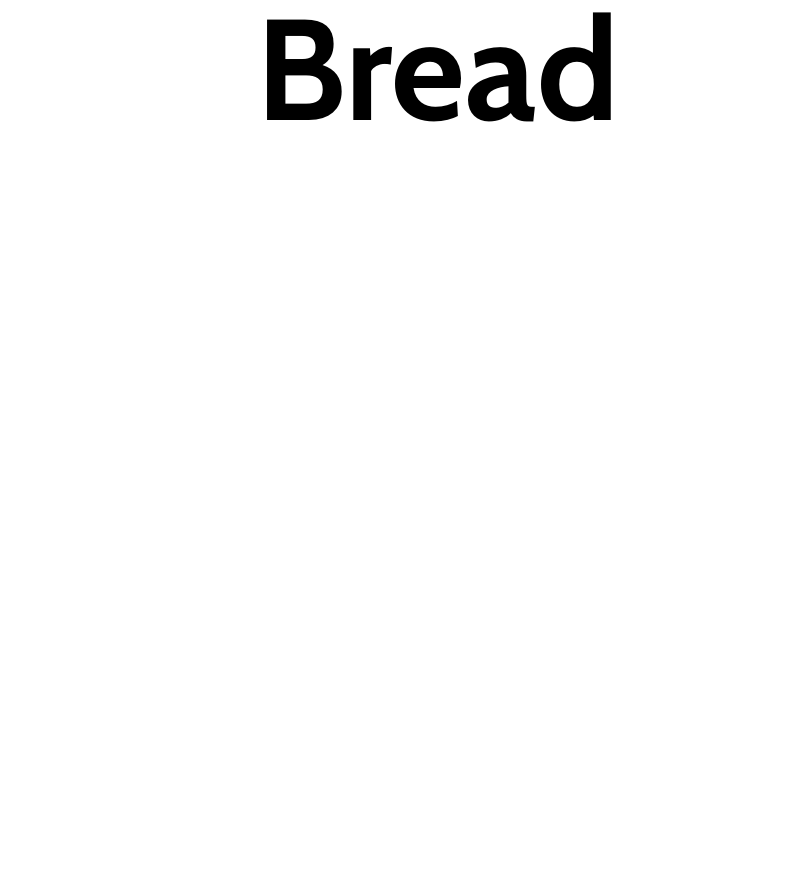
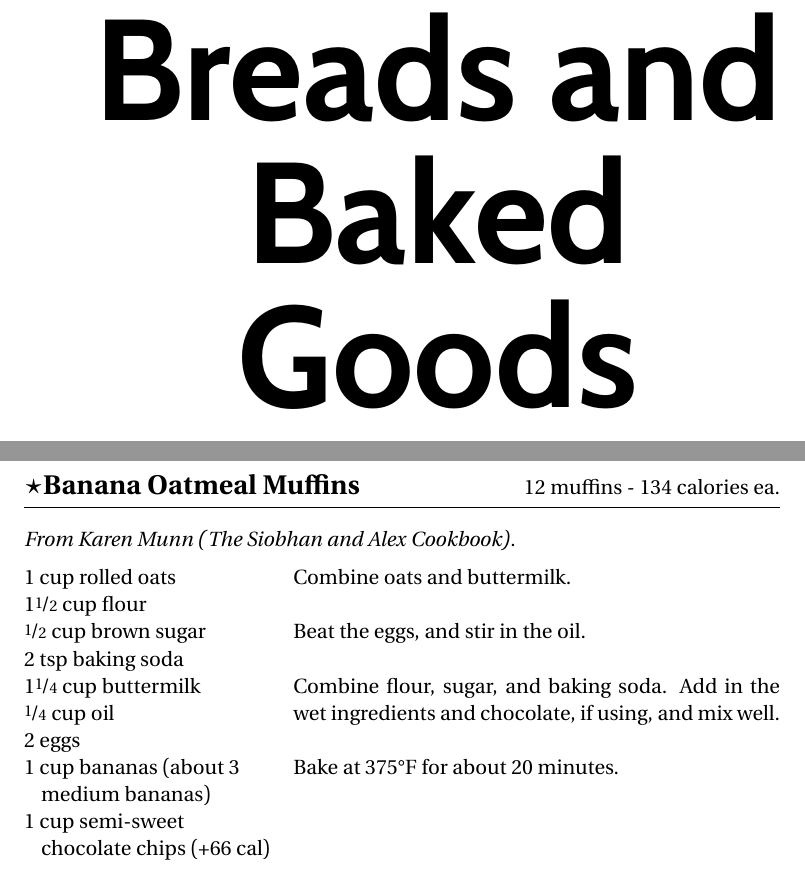
Before and after one commit to dpasut/cookbook, a LaTeX document (main.tex, which reads recipes/banana_oatmeal_muffins.tex): part of page 4 of 31 before the commit and two parts of pages 4 and 9 of 35 after it, the two joined at a grey line, cut at the place of the change, the shorter picture padded with empty space. Compiled offline with pdfLaTeX.

Commit message:
Add additional recipes from alex/siobhan.

```diff
--- a/main.tex
+++ b/main.tex
@@ -70,10 +70,11 @@
 \titleformat{\section}[block]{\fontsize{72pt}{72pt}\bfseries\sffamily\center}{}{0em}{}[\thispagestyle{empty}\cleardoublepage]
 \titlespacing{\section}{0pt}{150pt}{40pt}
 \phantom{text}
-\section{Bread}
+\section{Breads and Baked Goods}
 \input{recipes/no_knead_bread}\newpage
 \input{recipes/focaccia}\newpage
 \input{recipes/cream_biscuits}\newpage
+\input{recipes/banana_oatmeal_muffins}\newpage
 
 \vspace{150pt} % Add vertical space before title
 \phantom{text}
--- a/recipes/banana_oatmeal_muffins.tex
+++ b/recipes/banana_oatmeal_muffins.tex
@@ -1,6 +1,6 @@
 \begin{recipe}{\texorpdfstring{$\star$}{str}Banana Oatmeal Muffins}{12 muffins - 134 calories ea.}{}
 
-\freeform From Karen Munn.
+    \freeform From Karen Munn (The Siobhan and Alex Cookbook).
 
     \Ing{1 cup rolled oats}
     \Ing{1\nicefrac{1}{2} cup flour}
```
Also changed, not shown: main.tex (2 more changed lines). Lines whose indentation alone changed are shown as unchanged.
